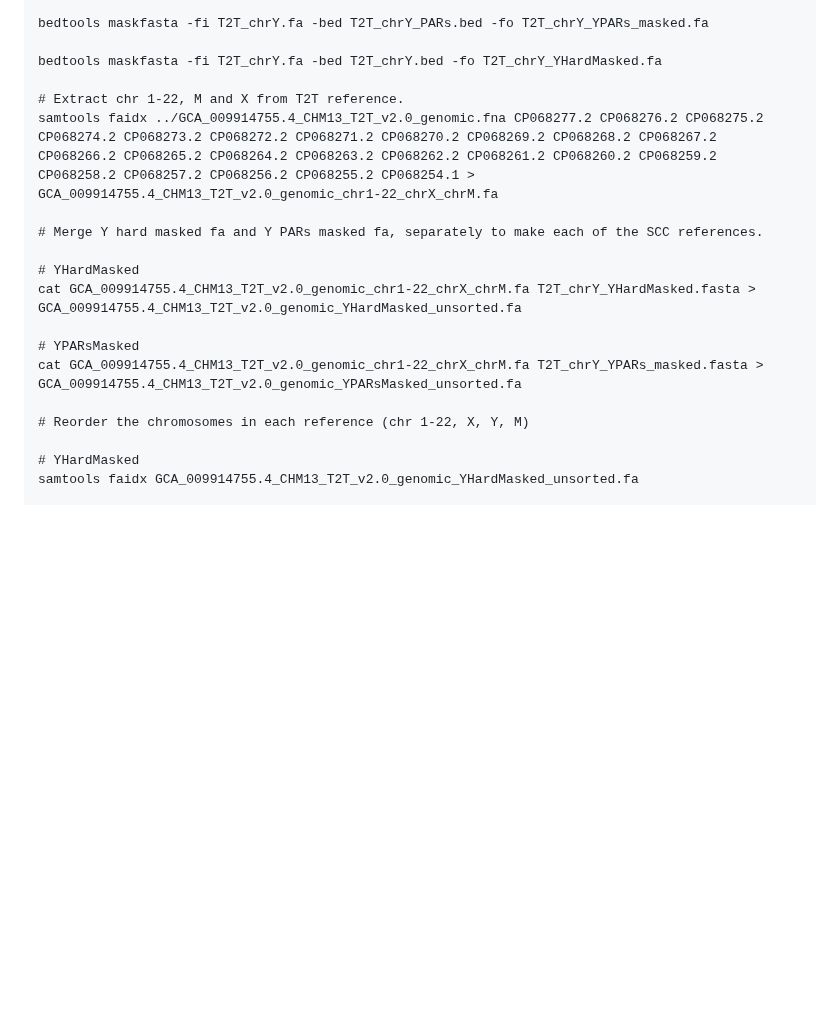
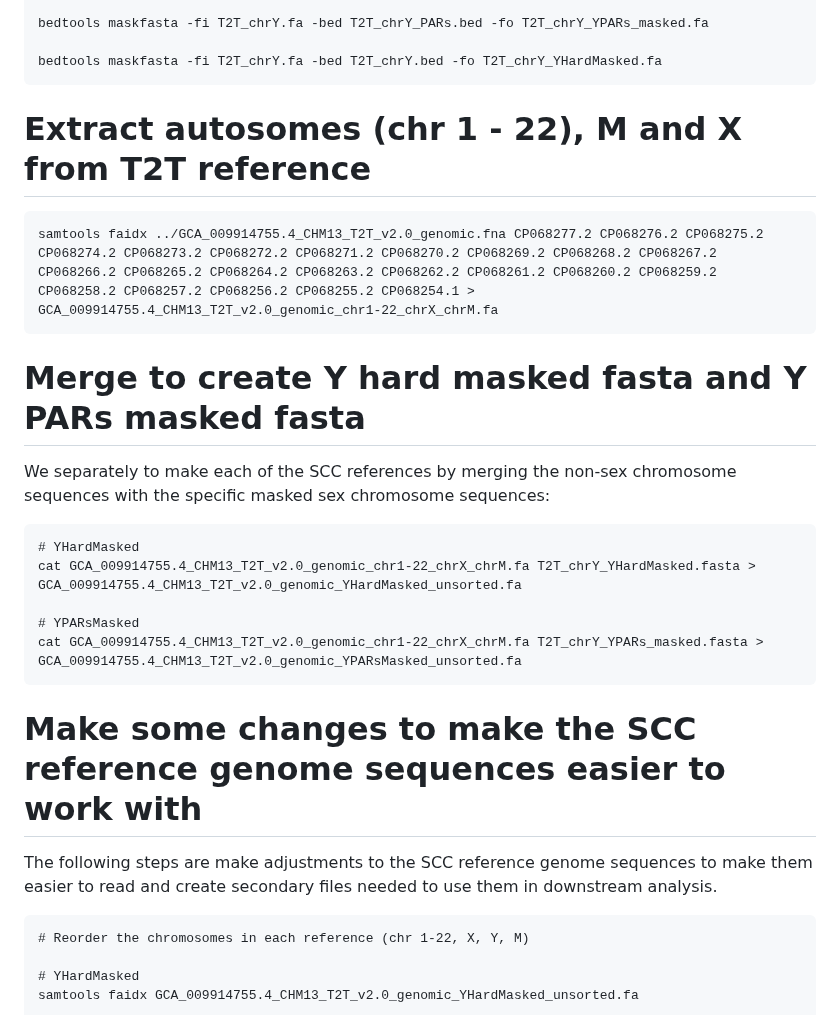
Before and after one commit to SexChrLab/SCC-alignment, a Markdown page: references/Instructions_SCC_references.md, the part around the change. Rendered like a GitHub page; blank space fills up the shorter version.

````diff
--- a/references/Instructions_SCC_references.md
+++ b/references/Instructions_SCC_references.md
@@ -126,18 +126,29 @@ awk '{ print $1"\t"$2"\t"$3 }' T2T_chrY.txt > T2T_chrY.bed
 bedtools maskfasta -fi T2T_chrY.fa -bed T2T_chrY_PARs.bed -fo T2T_chrY_YPARs_masked.fa
 
 bedtools maskfasta -fi T2T_chrY.fa -bed T2T_chrY.bed -fo T2T_chrY_YHardMasked.fa
+```
 
-# Extract chr 1-22, M and X from T2T reference.
+# Extract autosomes (chr 1 - 22), M and X from T2T reference
+```
 samtools faidx ../GCA_009914755.4_CHM13_T2T_v2.0_genomic.fna CP068277.2 CP068276.2 CP068275.2 CP068274.2 CP068273.2 CP068272.2 CP068271.2 CP068270.2 CP068269.2 CP068268.2 CP068267.2 CP068266.2 CP068265.2 CP068264.2 CP068263.2 CP068262.2 CP068261.2 CP068260.2 CP068259.2 CP068258.2 CP068257.2 CP068256.2 CP068255.2 CP068254.1 > GCA_009914755.4_CHM13_T2T_v2.0_genomic_chr1-22_chrX_chrM.fa
+```
 
-# Merge Y hard masked fa and Y PARs masked fa, separately to make each of the SCC references.
+# Merge to create Y hard masked fasta and Y PARs masked fasta
 
+We separately to make each of the SCC references by merging the non-sex chromosome sequences with the specific masked sex chromosome sequences:
+```
 # YHardMasked
 cat GCA_009914755.4_CHM13_T2T_v2.0_genomic_chr1-22_chrX_chrM.fa T2T_chrY_YHardMasked.fasta > GCA_009914755.4_CHM13_T2T_v2.0_genomic_YHardMasked_unsorted.fa
 
 # YPARsMasked
 cat GCA_009914755.4_CHM13_T2T_v2.0_genomic_chr1-22_chrX_chrM.fa T2T_chrY_YPARs_masked.fasta > GCA_009914755.4_CHM13_T2T_v2.0_genomic_YPARsMasked_unsorted.fa
+```
 
+# Make some changes to make the SCC reference genome sequences easier to work with
+
+The following steps are make adjustments to the SCC reference genome sequences to make them easier to read and create secondary files needed to use them in downstream analysis.
+
+```
 # Reorder the chromosomes in each reference (chr 1-22, X, Y, M)
 
 # YHardMasked
````
